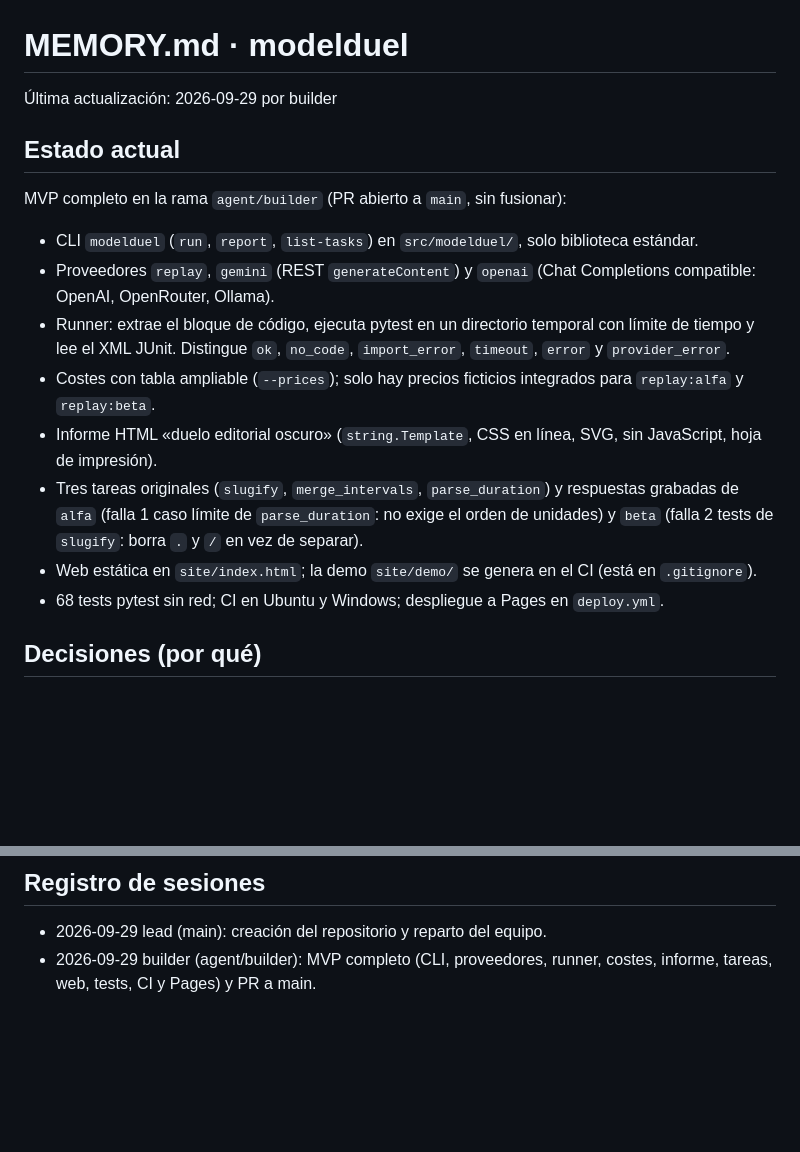
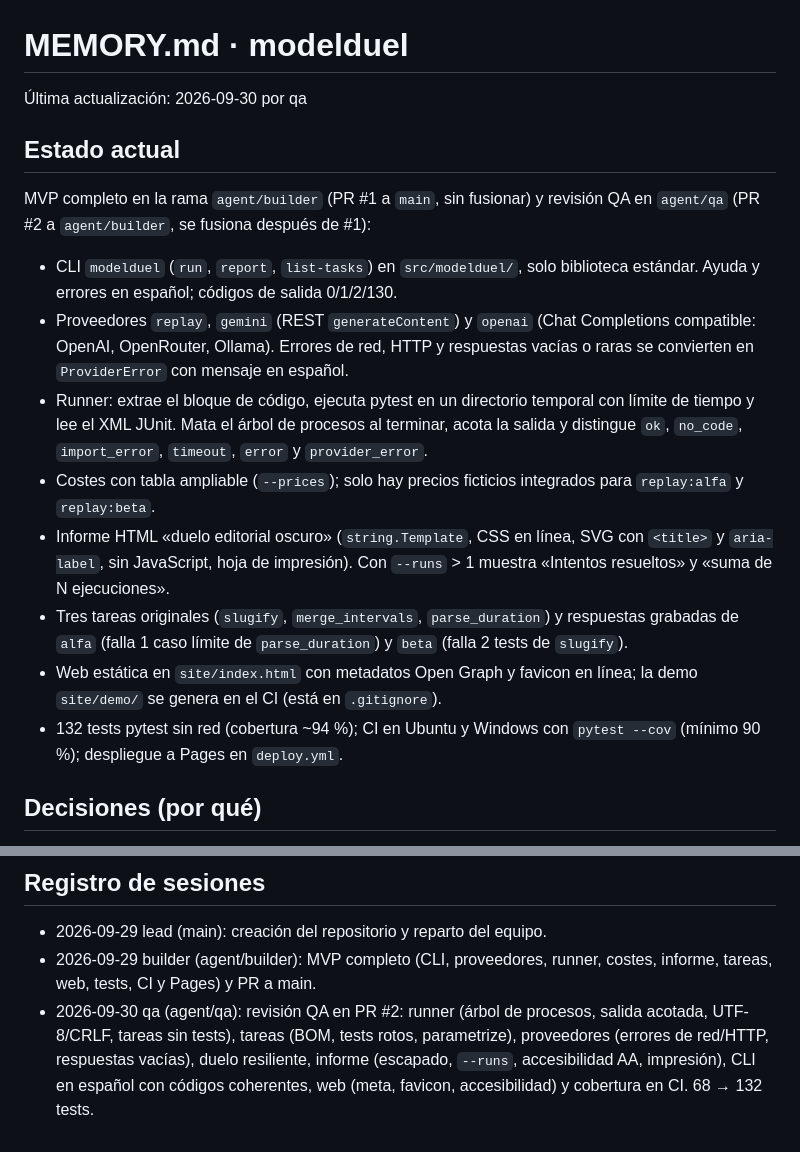
Before and after one commit to BertMarti/modelduel, a Markdown page: MEMORY.md, 2 parts joined by grey strips. GitHub-like rendering; blank space fills up the shorter version.

```diff
--- a/MEMORY.md
+++ b/MEMORY.md
@@ -1,16 +1,16 @@
 # MEMORY.md · modelduel
-Última actualización: 2026-09-29 por builder
+Última actualización: 2026-09-30 por qa
 
 ## Estado actual
-MVP completo en la rama `agent/builder` (PR abierto a `main`, sin fusionar):
-- CLI `modelduel` (`run`, `report`, `list-tasks`) en `src/modelduel/`, solo biblioteca estándar.
-- Proveedores `replay`, `gemini` (REST `generateContent`) y `openai` (Chat Completions compatible: OpenAI, OpenRouter, Ollama).
-- Runner: extrae el bloque de código, ejecuta pytest en un directorio temporal con límite de tiempo y lee el XML JUnit. Distingue `ok`, `no_code`, `import_error`, `timeout`, `error` y `provider_error`.
+MVP completo en la rama `agent/builder` (PR #1 a `main`, sin fusionar) y revisión QA en `agent/qa` (PR #2 a `agent/builder`, se fusiona después de #1):
+- CLI `modelduel` (`run`, `report`, `list-tasks`) en `src/modelduel/`, solo biblioteca estándar. Ayuda y errores en español; códigos de salida 0/1/2/130.
+- Proveedores `replay`, `gemini` (REST `generateContent`) y `openai` (Chat Completions compatible: OpenAI, OpenRouter, Ollama). Errores de red, HTTP y respuestas vacías o raras se convierten en `ProviderError` con mensaje en español.
+- Runner: extrae el bloque de código, ejecuta pytest en un directorio temporal con límite de tiempo y lee el XML JUnit. Mata el árbol de procesos al terminar, acota la salida y distingue `ok`, `no_code`, `import_error`, `timeout`, `error` y `provider_error`.
 - Costes con tabla ampliable (`--prices`); solo hay precios ficticios integrados para `replay:alfa` y `replay:beta`.
-- Informe HTML «duelo editorial oscuro» (`string.Template`, CSS en línea, SVG, sin JavaScript, hoja de impresión).
-- Tres tareas originales (`slugify`, `merge_intervals`, `parse_duration`) y respuestas grabadas de `alfa` (falla 1 caso límite de `parse_duration`: no exige el orden de unidades) y `beta` (falla 2 tests de `slugify`: borra `.` y `/` en vez de separar).
-- Web estática en `site/index.html`; la demo `site/demo/` se genera en el CI (está en `.gitignore`).
-- 68 tests pytest sin red; CI en Ubuntu y Windows; despliegue a Pages en `deploy.yml`.
+- Informe HTML «duelo editorial oscuro» (`string.Template`, CSS en línea, SVG con `<title>` y `aria-label`, sin JavaScript, hoja de impresión). Con `--runs` > 1 muestra «Intentos resueltos» y «suma de N ejecuciones».
+- Tres tareas originales (`slugify`, `merge_intervals`, `parse_duration`) y respuestas grabadas de `alfa` (falla 1 caso límite de `parse_duration`) y `beta` (falla 2 tests de `slugify`).
+- Web estática en `site/index.html` con metadatos Open Graph y favicon en línea; la demo `site/demo/` se genera en el CI (está en `.gitignore`).
+- 132 tests pytest sin red (cobertura ~94 %); CI en Ubuntu y Windows con `pytest --cov` (mínimo 90 %); despliegue a Pages en `deploy.yml`.
 
 ## Decisiones (por qué)
 - 2026-09-29: Proveedor `replay` con respuestas grabadas para que la demo y los tests funcionen sin claves ni coste.
@@ -39,3 +55,4 @@ MVP completo en la rama `agent/builder` (PR abierto a `main`, sin fusionar):
 ## Registro de sesiones
 - 2026-09-29 lead (main): creación del repositorio y reparto del equipo.
 - 2026-09-29 builder (agent/builder): MVP completo (CLI, proveedores, runner, costes, informe, tareas, web, tests, CI y Pages) y PR a main.
+- 2026-09-30 qa (agent/qa): revisión QA en PR #2: runner (árbol de procesos, salida acotada, UTF-8/CRLF, tareas sin tests), tareas (BOM, tests rotos, parametrize), proveedores (errores de red/HTTP, respuestas vacías), duelo resiliente, informe (escapado, `--runs`, accesibilidad AA, impresión), CLI en español con códigos coherentes, web (meta, favicon, accesibilidad) y cobertura en CI. 68 → 132 tests.
```
Also changed, not shown: other parts of MEMORY.md (+22 -6 lines).
